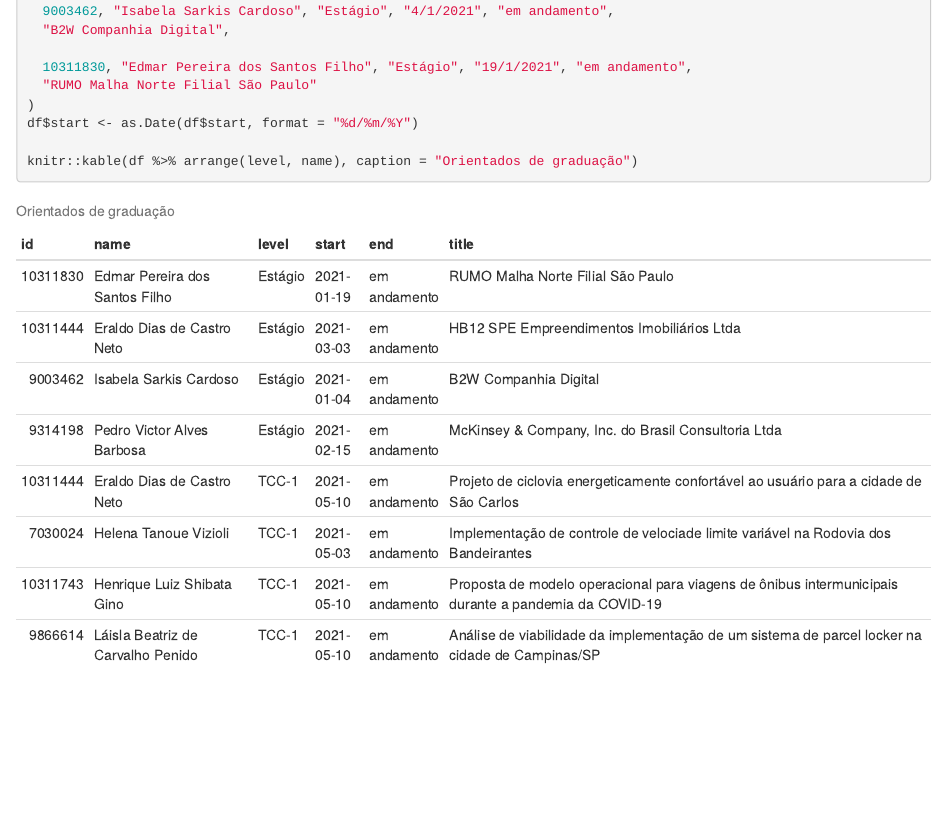
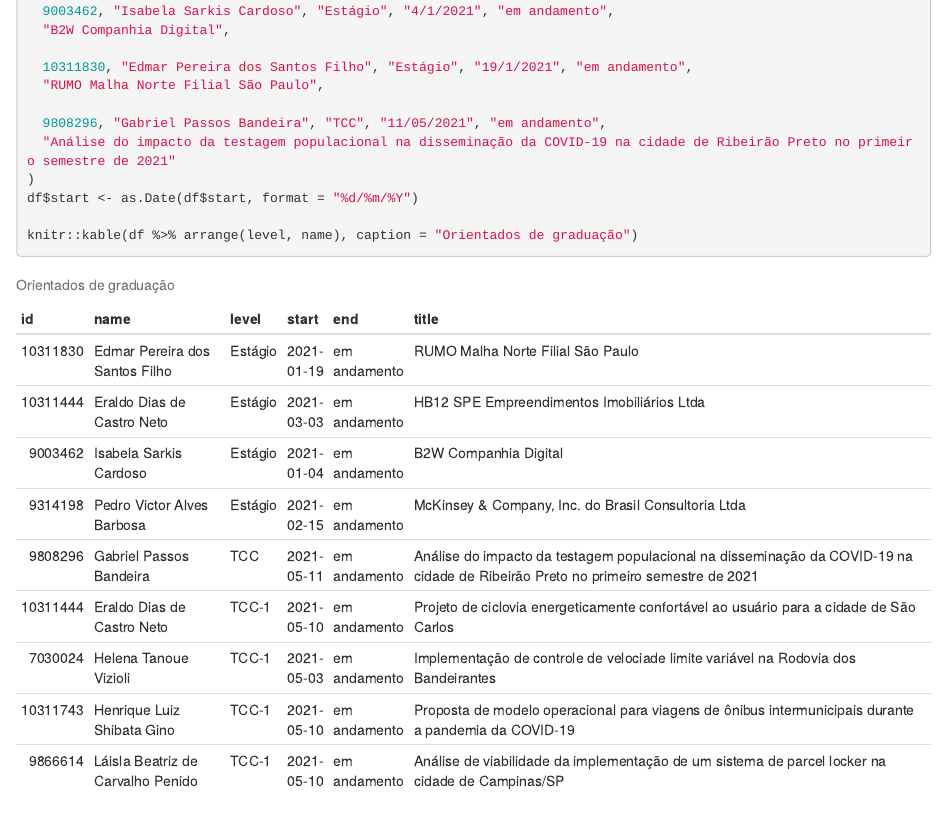
Before and after one commit to albnc/albnc.github.io, an R Markdown document (activities.rmd): the page in a window 1100 px wide, from 1500 px down. Rendered offline with R 4.5, knitr and Pandoc, with nearby package versions.

Commit message:
Update activities.rmd

```diff
--- a/activities.rmd
+++ b/activities.rmd
@@ -69,7 +69,10 @@
   "B2W Companhia Digital",
 
   10311830, "Edmar Pereira dos Santos Filho", "Estágio", "19/1/2021", "em andamento",
-  "RUMO Malha Norte Filial São Paulo"
+  "RUMO Malha Norte Filial São Paulo",
+
+  9808296, "Gabriel Passos Bandeira", "TCC", "11/05/2021", "em andamento",
+  "Análise do impacto da testagem populacional na disseminação da COVID-19 na cidade de Ribeirão Preto no primeiro semestre de 2021"
 )
 df$start <- as.Date(df$start, format = "%d/%m/%Y")
 
```
